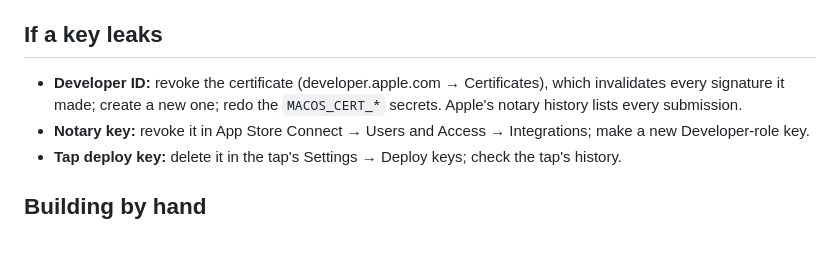
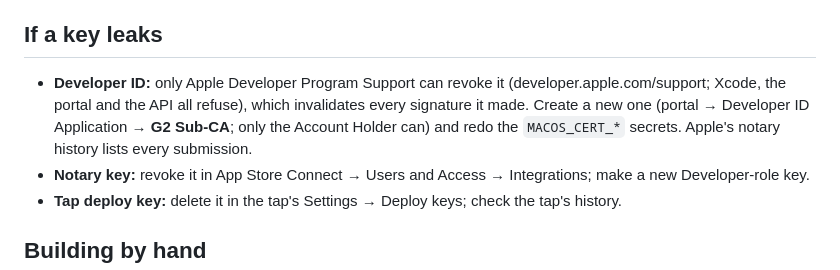
Before and after one commit to johnccarroll/claude-context-admin, a Markdown page: docs/RELEASING.md, the part around the change. Rendered like a GitHub page; blank space fills up the shorter version.

Commit message:
docs(release): Developer ID revocation goes through Apple
Apple refuses self-service revocation of Developer ID certs (Xcode,
portal and API); only Developer Program Support can. New certs need
the G2 Sub-CA, or they expire with the legacy one on 2027-02-01.

```diff
--- a/docs/RELEASING.md
+++ b/docs/RELEASING.md
@@ -64,9 +64,10 @@ release's.
 
 ## If a key leaks
 
-- **Developer ID:** revoke the certificate (developer.apple.com → Certificates), which invalidates
-  every signature it made; create a new one; redo the `MACOS_CERT_*` secrets. Apple's notary
-  history lists every submission.
+- **Developer ID:** only Apple Developer Program Support can revoke it (developer.apple.com/support;
+  Xcode, the portal and the API all refuse), which invalidates every signature it made. Create a
+  new one (portal → Developer ID Application → **G2 Sub-CA**; only the Account Holder can) and
+  redo the `MACOS_CERT_*` secrets. Apple's notary history lists every submission.
 - **Notary key:** revoke it in App Store Connect → Users and Access → Integrations; make a new
   Developer-role key.
 - **Tap deploy key:** delete it in the tap's Settings → Deploy keys; check the tap's history.
```
